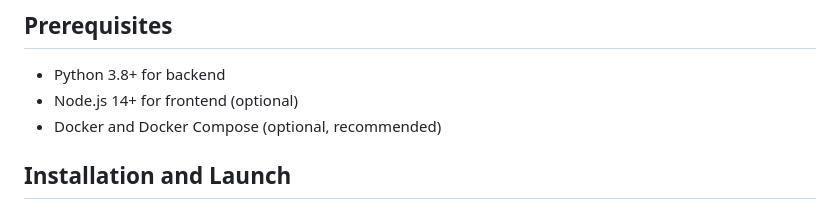
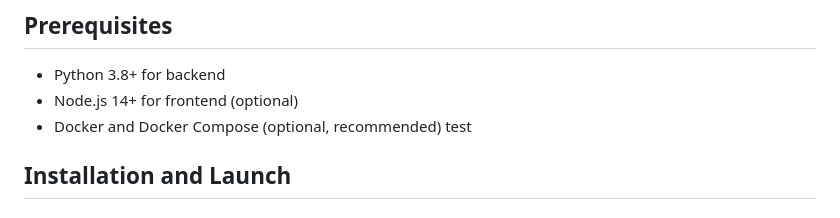
Before and after one commit to pefortin/TacTightGUI, a Markdown page: README.md, the part around the change. Rendered like a GitHub page.

```diff
--- a/README.md
+++ b/README.md
@@ -42,7 +42,7 @@ hapstitrap/
 
 - Python 3.8+ for backend
 - Node.js 14+ for frontend (optional)
-- Docker and Docker Compose (optional, recommended)
+- Docker and Docker Compose (optional, recommended) test
 
 ## Installation and Launch
 
```
